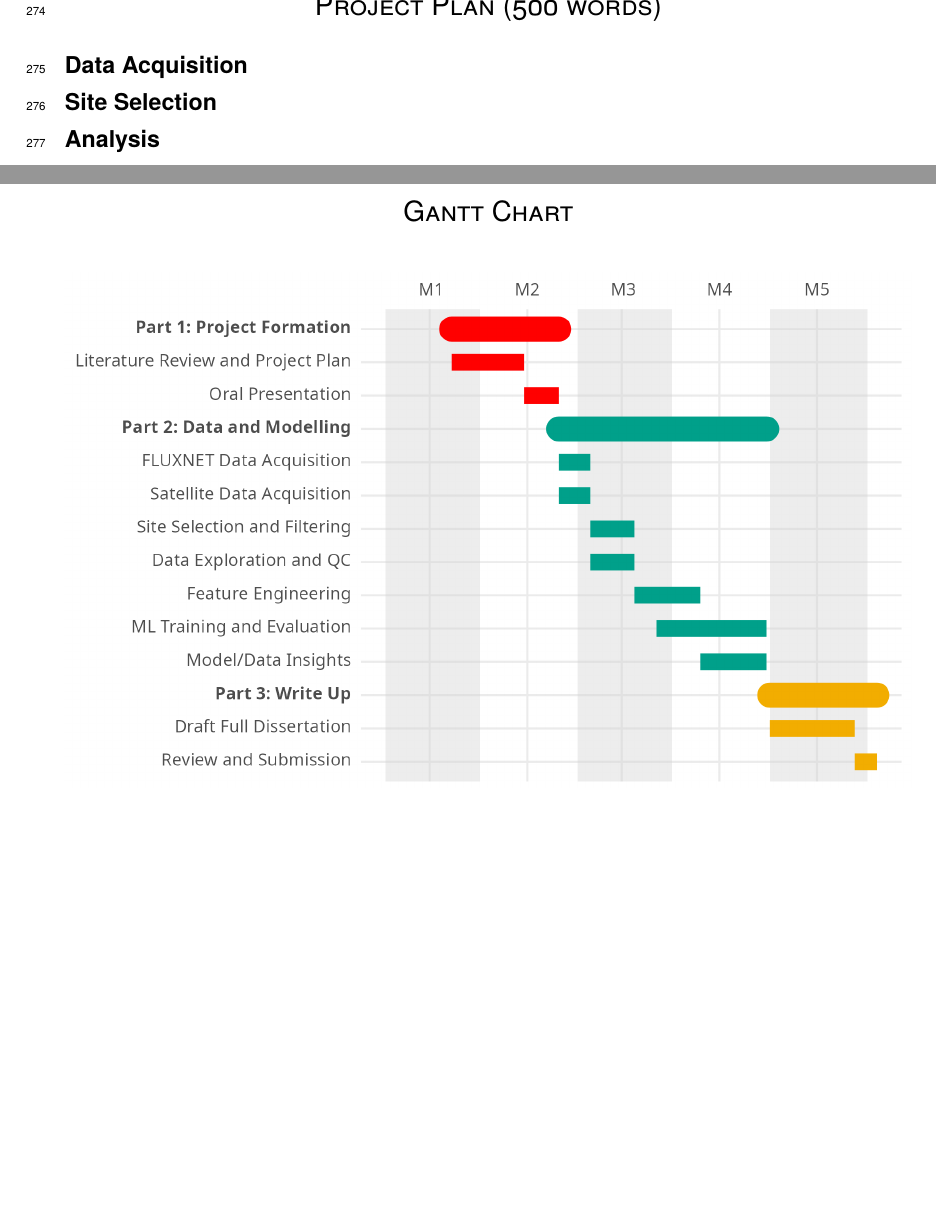
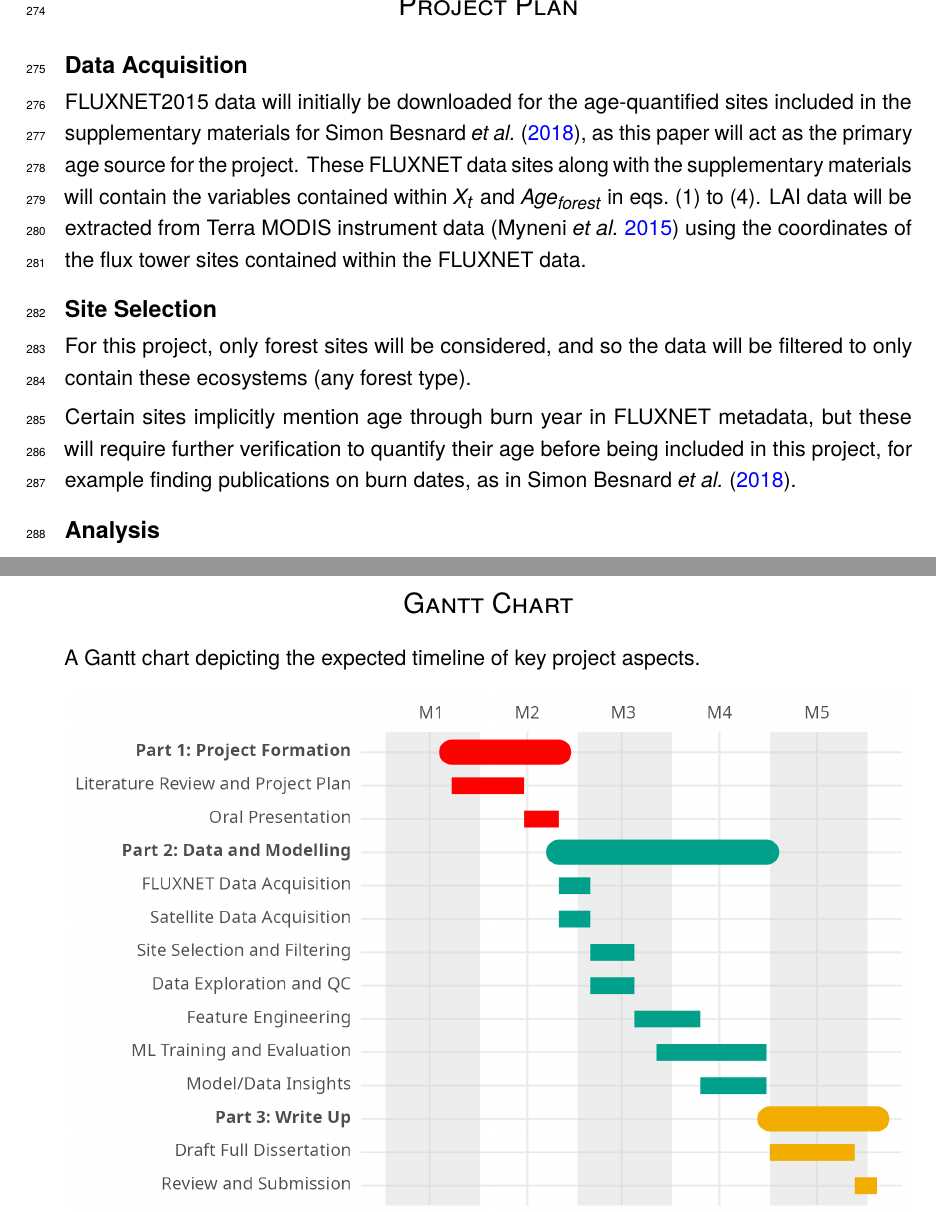
Before and after one commit to archiebenn/forest-age-ET, a LaTeX paper (lit_review/lit_review.tex): two parts of pages 12 and 13 of 19 before the commit and two parts of pages 12 and 13 of 20 after it, joined at a grey line, cut so that both start at the same text, the shorter picture padded with empty space. Compiled offline with pdfLaTeX.

Commit message:
lit review

```diff
--- a/lit_review/lit_review.tex
+++ b/lit_review/lit_review.tex
@@ -31,7 +31,7 @@
 \usepackage[colorlinks=true,linkcolor=black, citecolor=blue]{hyperref}
 \usepackage{subcaption}
 \usepackage{pdflscape}
-
+\usepackage{cleveref}
 
 
 \renewcommand{\cfttoctitlefont}{\hfil\Large\scshape}%\lsstyle
@@ -274,9 +274,13 @@ where $ET_t$ is the estimated ET over period $t$ (for example, hourly or daily)
 
 \newpage
-\section{Project Plan (500 words)}
+\section{Project Plan}
 \subsection{Data Acquisition}
+FLUXNET2015 data will initially be downloaded for the age-quantified sites included in the supplementary materials for \textcite{besnard2018quantifying}, as this paper will act as the primary age source for the project. These FLUXNET data sites along with the supplementary materials will contain the variables contained within $X_t$ and $Age_{\textit{forest}}$ in \crefrange{eq:og}{eq:mine3}. LAI data will be extracted from Terra MODIS instrument data \parencite{myneni2015mcd15a3h} using the coordinates of the flux tower sites contained within the FLUXNET data.
 
 \subsection{Site Selection}
+For this project, only forest sites will be considered, and so the data will be filtered to only contain these ecosystems (any forest type).
+
+Certain sites implicitly mention age through burn year in FLUXNET metadata, but these will require further verification to quantify their age before being included in this project, for example finding publications on burn dates, as in \textcite{besnard2018quantifying}.
 % The Canadian burn chronosequence sites (CA-NS1 through CA-NS7, CA-SF1 through CA-SF3) implicitly encode stand age through their burn year, and the Turkey Point plantation sites (CA-TP1 through CA-TP4, planted 1939–2002) similarly allow age to be reconstructed — both of these are in the dataset.
 
 
@@ -302,6 +306,7 @@ where $ET_t$ is the estimated ET over period $t$ (for example, hourly or daily)
 
 \newpage
 \section{Gantt Chart}
+A Gantt chart depicting the expected timeline of key project aspects.
 
 \begin{figure}[H]
 	\centering
```
Also changed, not shown: lit_review/references.bib (+6 -0 lines), lit_review/lit_review.bbl, lit_review/lit_review.pdf, lit_review/lit_review.tex (4 more changed lines), 8 other files.
